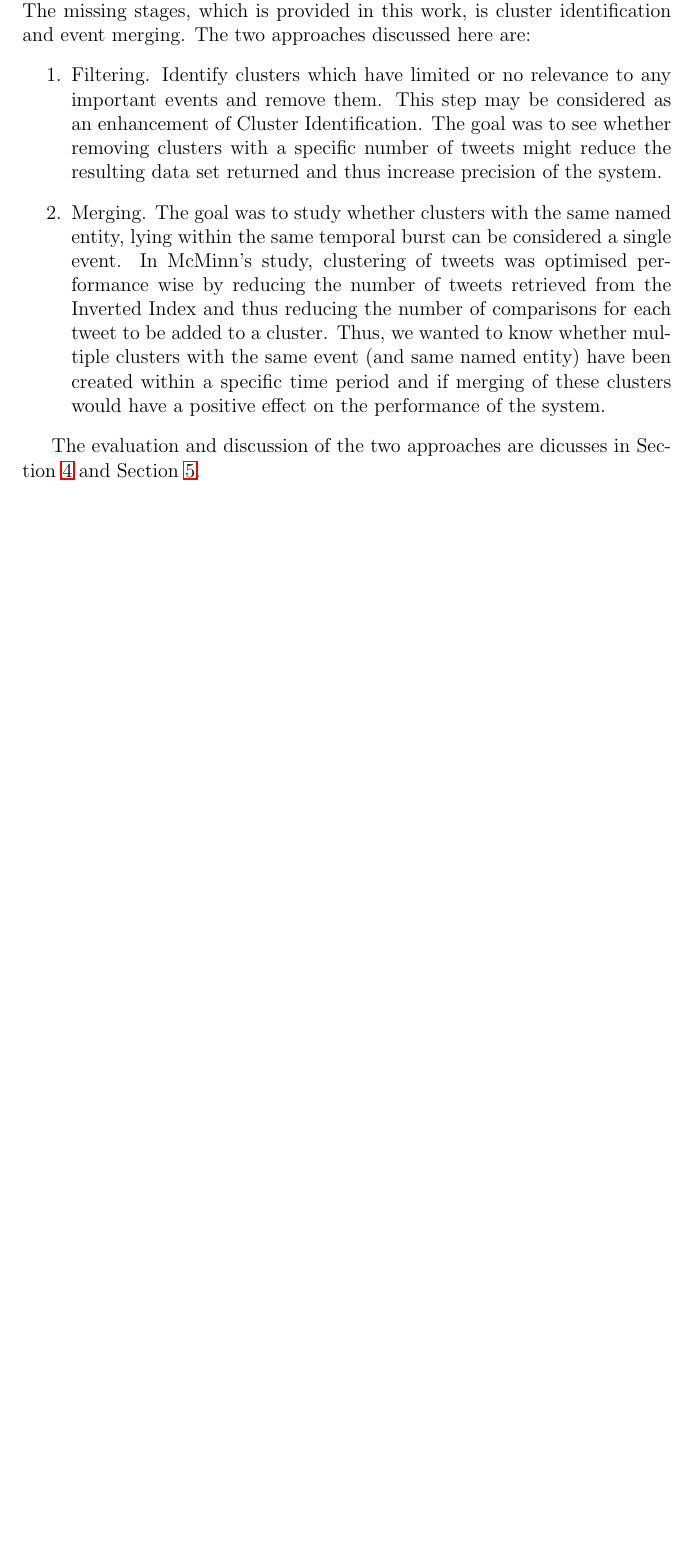
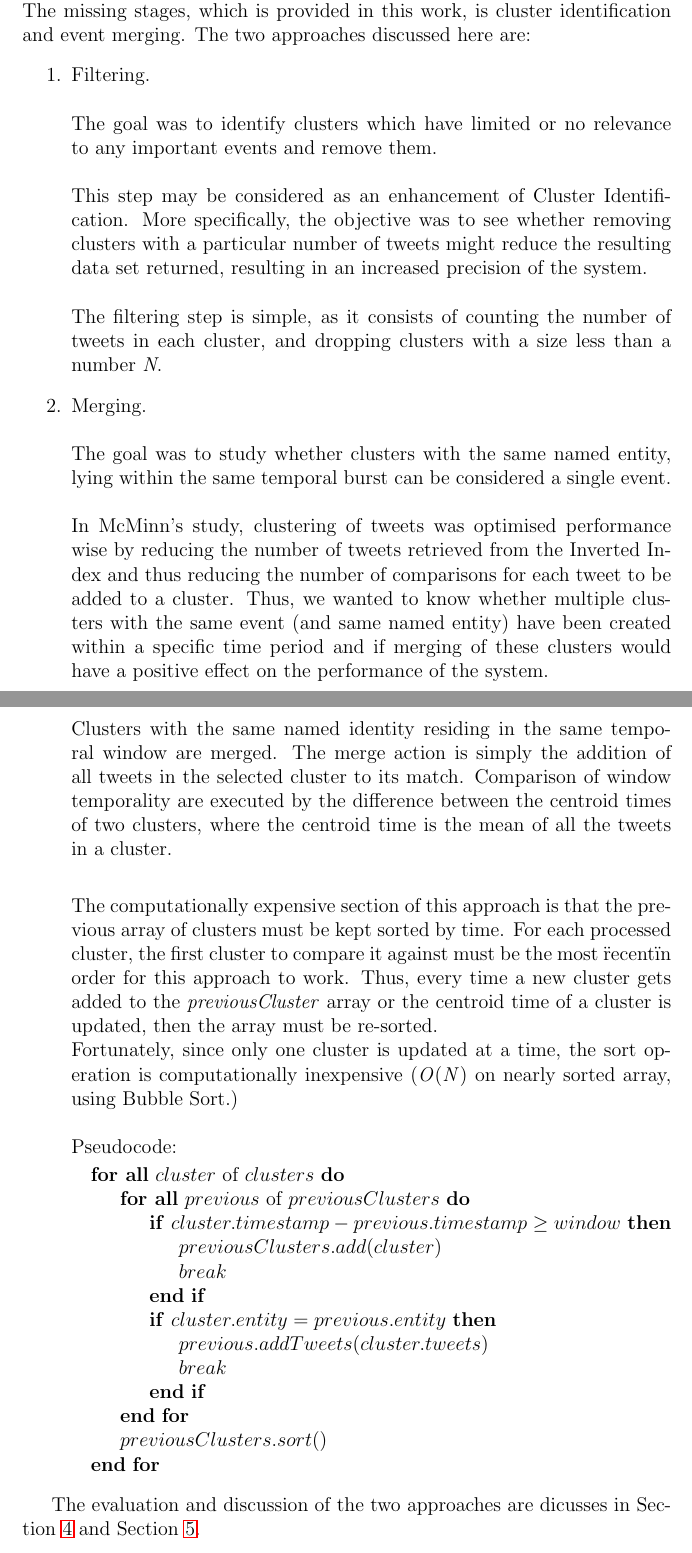
Before and after one commit to ovidiup13/EventDetectionTwitter, a LaTeX document (report/litrev.tex): part of page 2 of 8 before the commit and two parts of pages 2 and 3 of 9 after it, the two joined at a grey line, cut so that both start at the same text, the shorter picture padded with empty space. Compiled offline with pdfLaTeX.

Commit message:
Add approach section to report

```diff
--- a/report/litrev.tex
+++ b/report/litrev.tex
@@ -13,6 +13,8 @@
 \usepackage{multicol}
 \usepackage{minted}
 \usepackage{listings}
+\usepackage{algorithmicx}
+\usepackage{algpseudocode}
 % \usepackage{csquotes}
 %\usepackage[normalem]{ulem}
 %% Please revise the following command, if your babel
@@ -58,14 +60,47 @@ The dataset provided has been pre-processed and organised into clusters.
 The missing stages, which is provided in this work, is cluster identification and event merging.
 The two approaches discussed here are:
 \begin{enumerate}
-	\item Filtering.
-	      Identify clusters which have limited or no relevance to any important events and remove them.
+	\item Filtering.\\
+	      \\
+	      The goal was to identify clusters which have limited or no relevance to any important events and remove them.\\
+	      \\
 	      This step may be considered as an enhancement of Cluster Identification.
-	      The goal was to see whether removing clusters with a specific number of tweets might reduce the resulting data set returned and thus increase precision of the system.
-	\item Merging.
-	      The goal was to study whether clusters with the same named entity, lying within the same temporal burst can be considered a single event.
+	      More specifically, the objective was to see whether removing clusters with a particular number of tweets might reduce the resulting data set returned, resulting in an increased precision of the system. \\
+	      \\
+	      The filtering step is simple, as it consists of counting the number of tweets in each cluster, and dropping clusters with a size less than a number \textit{N}.
+
+	\item Merging. \\
+	      \\
+	      The goal was to study whether clusters with the same named entity, lying within the same temporal burst can be considered a single event. \\
+	      \\
 	      In McMinn's study, clustering of tweets was optimised performance wise by reducing the number of tweets retrieved from the Inverted Index and thus reducing the number of comparisons for each tweet to be added to a cluster.
-	      Thus, we wanted to know whether multiple clusters with the same event (and same named entity) have been created within a specific time period and if merging of these clusters would have a positive effect on the performance of the system.
+	      Thus, we wanted to know whether multiple clusters with the same event (and same named entity) have been created within a specific time period and if merging of these clusters would have a positive effect on the performance of the system. \\
+	      \\
+	      Clusters with the same named identity residing in the same temporal window are merged.
+	      The merge action is simply the addition of all tweets in the selected cluster to its match.
+		  Comparison of window temporality are executed by the difference between the centroid times of two clusters, where the centroid time is the mean of all the tweets in a cluster.\\
+
+		  The computationally expensive section of this approach is that the previous array of clusters must be kept sorted by time.
+		  For each processed cluster, the first cluster to compare it against must be the most \"recent\" in order for this approach to work.
+		  Thus, every time a new cluster gets added to the \textit{previousCluster} array or the centroid time of a cluster is updated, then the array must be re-sorted.\\
+		  Fortunately, since only one cluster is updated at a time, the sort operation is computationally inexpensive (\textit{O}(\textit{N}) on nearly sorted array, using Bubble Sort.)
+	      \\\\
+	      Pseudocode:
+	      \begin{algorithmic}
+		      \ForAll{$cluster$ of $clusters$}
+				\ForAll{$previous$ of $previousClusters$}
+					\If{$cluster.timestamp - previous.timestamp\geq window$}
+						\State $previousClusters.add(cluster)$
+						\State $break$
+					\EndIf
+					\If{$cluster.entity = previous.entity$}
+						\State $previous.addTweets(cluster.tweets)$
+						\State $break$
+					\EndIf
+				\EndFor
+				\State $previousClusters.sort()$
+		      \EndFor
+	      \end{algorithmic}
 \end{enumerate}
 
 The evaluation and discussion of the two approaches are dicusses in Section \ref{section-eval} and Section \ref{section-discussion}.
```
